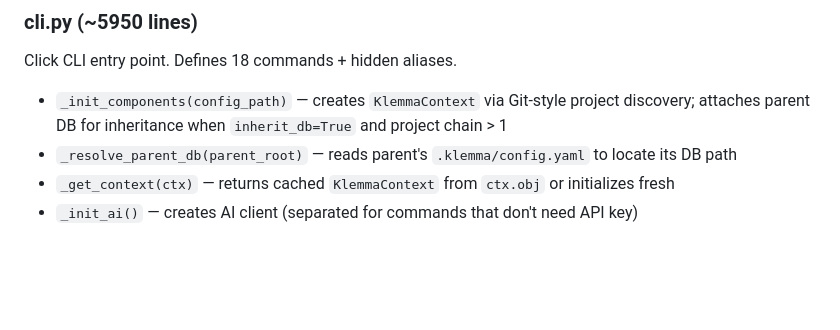
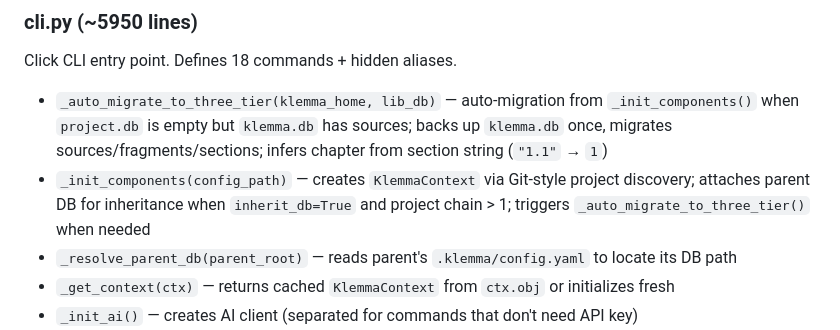
Before and after one commit to bolkhovsky/klemma, a Markdown page: src/klemma/CLAUDE.md, the part around the change. GitHub-like rendering; blank space fills up the shorter version.

```diff
--- a/src/klemma/CLAUDE.md
+++ b/src/klemma/CLAUDE.md
@@ -6,7 +6,8 @@ Foundation layer: config, state, AI providers, vault, library abstraction, CLI e
 
 ### cli.py (~5950 lines)
 Click CLI entry point. Defines 18 commands + hidden aliases.
-- `_init_components(config_path)` — creates `KlemmaContext` via Git-style project discovery; attaches parent DB for inheritance when `inherit_db=True` and project chain > 1
+- `_auto_migrate_to_three_tier(klemma_home, lib_db)` — auto-migration from `_init_components()` when `project.db` is empty but `klemma.db` has sources; backs up `klemma.db` once, migrates sources/fragments/sections; infers chapter from section string (`"1.1"` → `1`)
+- `_init_components(config_path)` — creates `KlemmaContext` via Git-style project discovery; attaches parent DB for inheritance when `inherit_db=True` and project chain > 1; triggers `_auto_migrate_to_three_tier()` when needed
 - `_resolve_parent_db(parent_root)` — reads parent's `.klemma/config.yaml` to locate its DB path
 - `_get_context(ctx)` — returns cached `KlemmaContext` from `ctx.obj` or initializes fresh
 - `_init_ai()` — creates AI client (separated for commands that don't need API key)
```
Also changed, not shown: docs/MIGRATION_THREE_TIER.md (+15 -0 lines).
